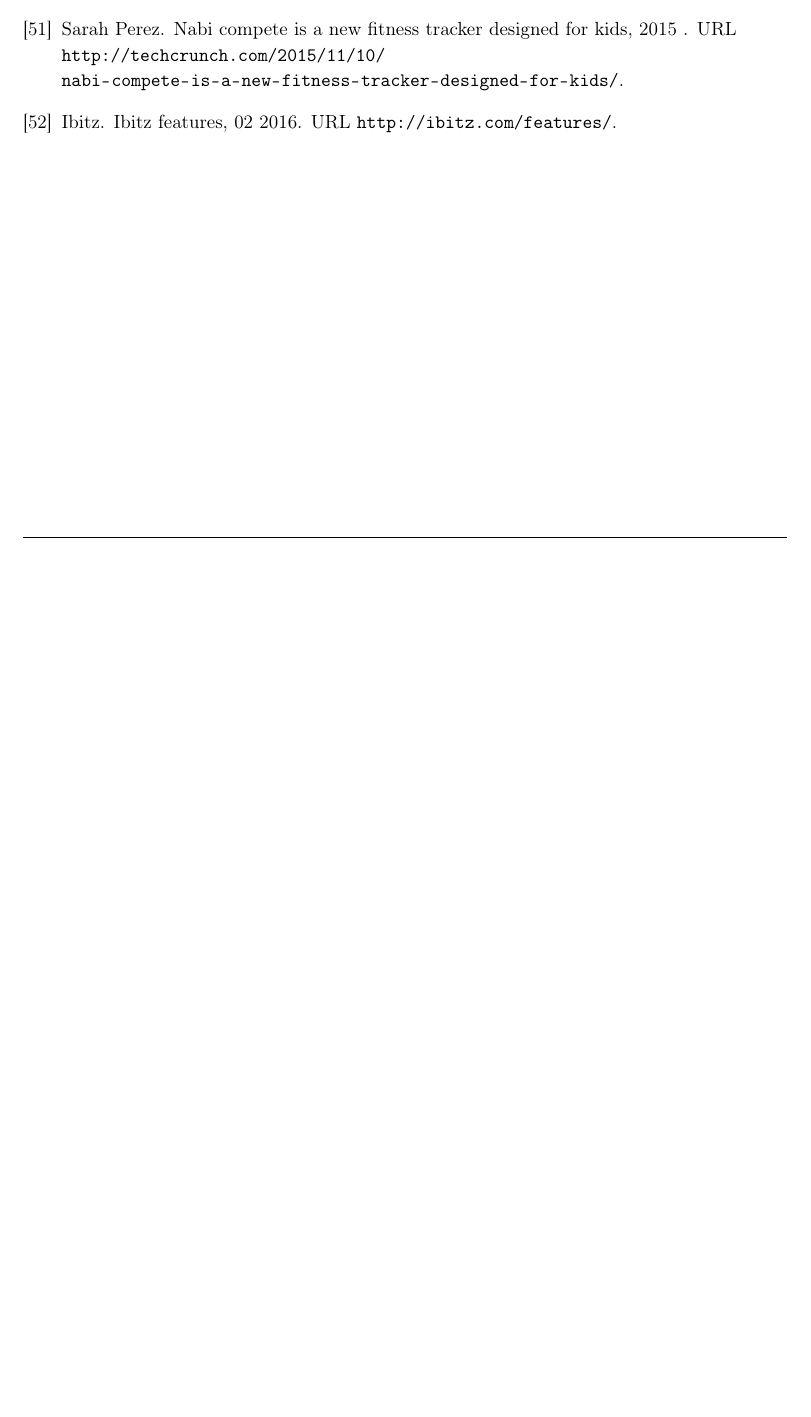
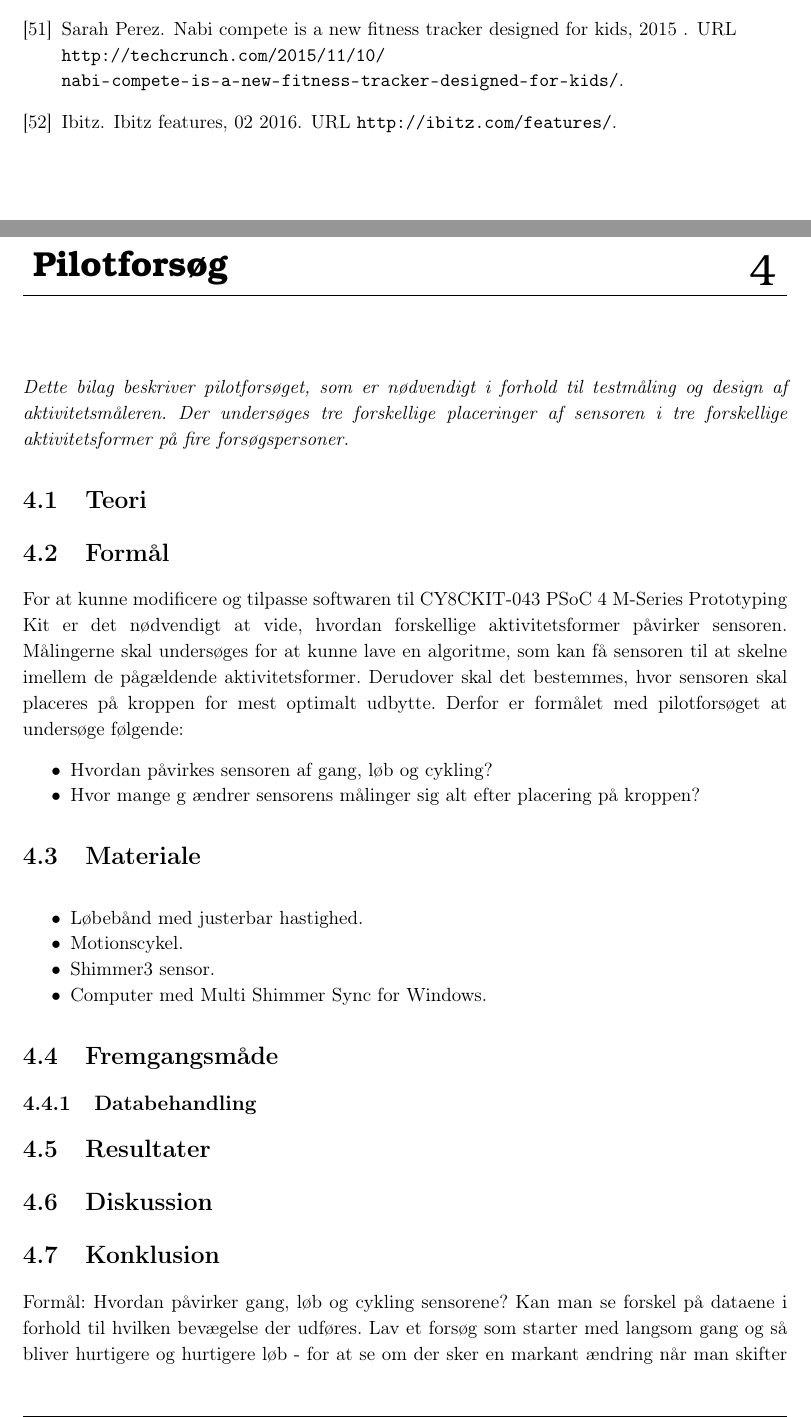
Before and after one commit to Toppsi/ST4, a LaTeX book (main.tex, which reads rapportAfsnit/qBilag/Pilotforsoeg.tex): part of page 23 of 23 before the commit and two parts of pages 23 and 24 of 25 after it, the two joined at a grey line, cut so that both start at the same text, the shorter picture padded with empty space. Compiled offline with pdfLaTeX.

Commit message:
Opstart af pilotforsøg

```diff
--- /dev/null
+++ b/rapportAfsnit/qBilag/Pilotforsoeg.tex
@@ -0,0 +1,34 @@
+\chapter{Pilotforsøg}
+\textit{Dette bilag beskriver pilotforsøget, som er nødvendigt i forhold til testmåling og design af aktivitetsmåleren. Der undersøges tre forskellige placeringer af sensoren i tre forskellige aktivitetsformer på fire forsøgspersoner.}
+
+\section{Teori}
+
+\section{Formål}
+For at kunne modificere og tilpasse softwaren til CY8CKIT-043 PSoC 4 M-Series Prototyping Kit er det nødvendigt at vide, hvordan forskellige aktivitetsformer påvirker sensoren. Målingerne skal undersøges for at kunne lave en algoritme, som kan få sensoren til at skelne imellem de pågældende aktivitetsformer. Derudover skal det bestemmes, hvor sensoren skal placeres på kroppen for mest optimalt udbytte. Derfor er formålet med pilotforsøget at undersøge følgende:
+\begin{itemize}
+	\item Hvordan påvirkes sensoren af gang, løb og cykling?
+	\item Hvor mange g ændrer sensorens målinger sig alt efter placering på kroppen?
+\end{itemize}
+
+\section{Materiale}
+\begin{itemize}
+	\item Løbebånd med justerbar hastighed.
+	\item Motionscykel.
+	\item Shimmer3 sensor.
+	\item Computer med Multi Shimmer Sync for Windows.
+\end{itemize}
+
+\section{Fremgangsmåde}
+
+\subsection{Databehandling}
+
+\section{Resultater}
+
+\section{Diskussion}
+
+\section{Konklusion}
+
+Formål:
+Hvordan påvirker gang, løb og cykling sensorene?
+Kan man se forskel på dataene i forhold til hvilken bevægelse der udføres.
+Lav et forsøg som starter med langsom gang og så bliver hurtigere og hurtigere løb - for at se om der sker en markant ændring når man skifter fra gang til løb (i forhold til eks. G)
```
Also changed, not shown: main.tex (+3 -1 lines), rapportAfsnit/qBilag/Pilotforsoeg.tex (8 more changed lines).
